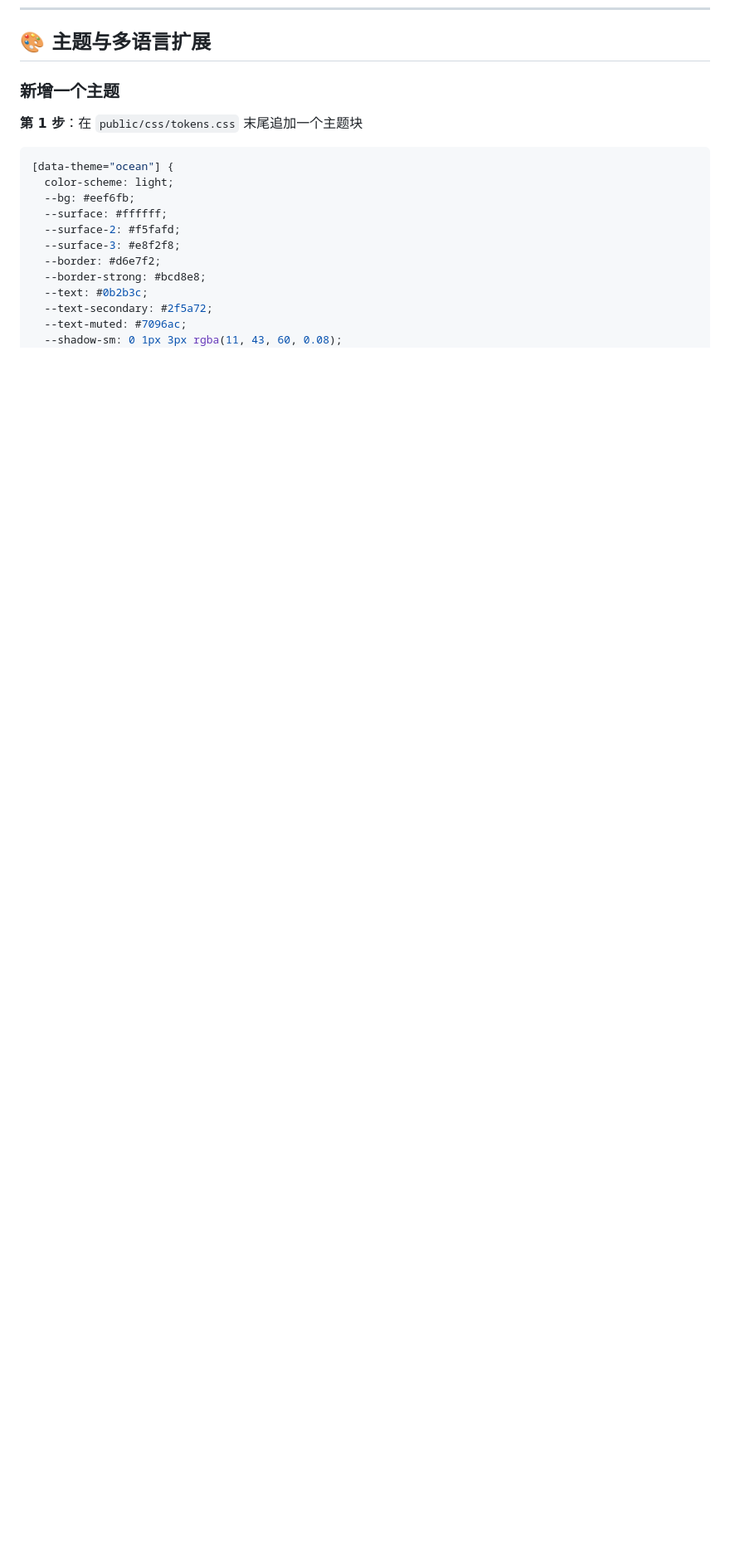
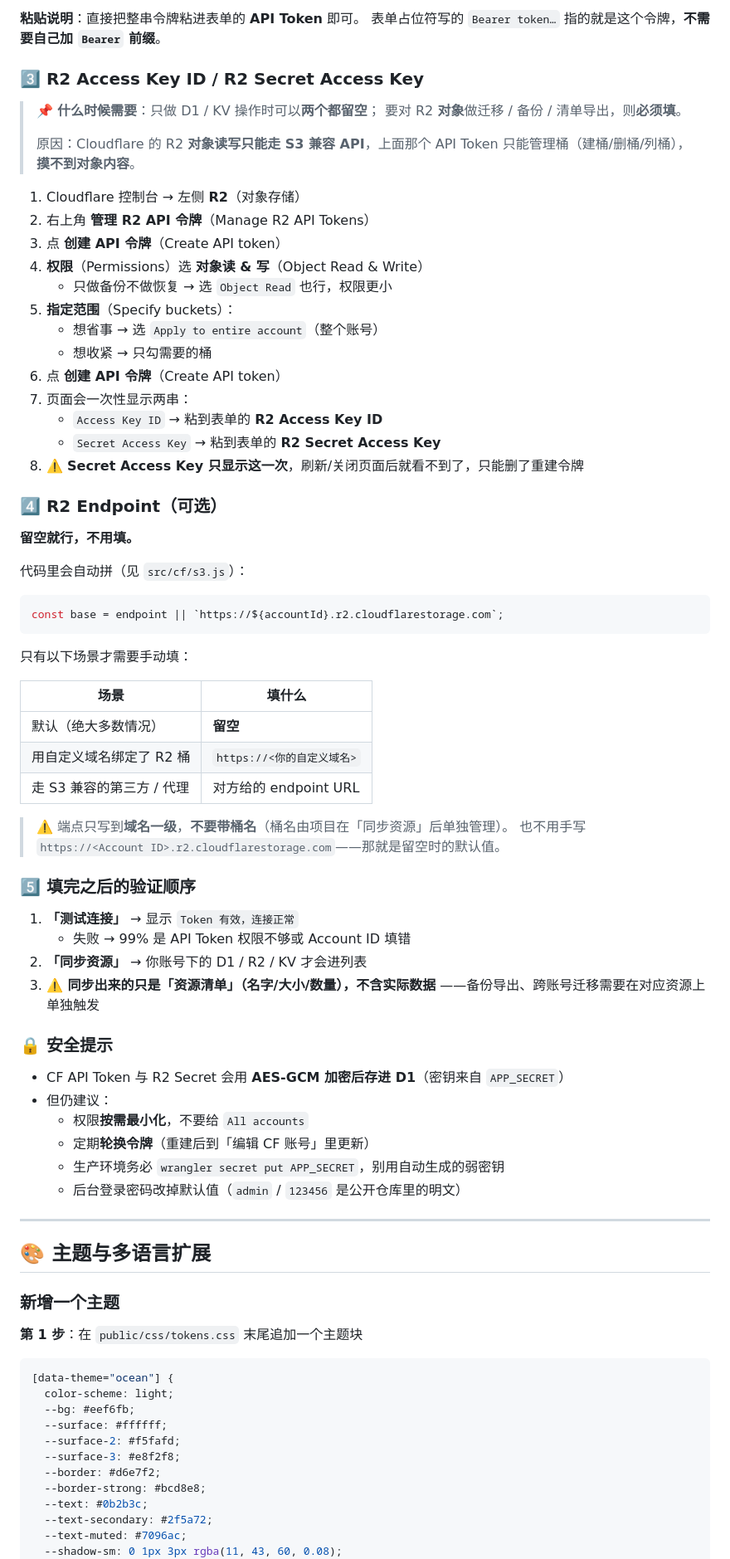
Before and after one commit to hltxme/d1-r2-kv-backup-migration-center, a Markdown page: README.md, the part around one of its changes. Shown at 83% size. GitHub-like rendering; blank space fills up the shorter version.

````diff
--- a/README.md
+++ b/README.md
@@ -456,3 +505,68 @@ Cloudflare 的 **R2 对象读写只能走 S3 兼容 API**，需要单独创建 R
+**粘贴说明**：直接把整串令牌粘进表单的 **API Token** 即可。
+表单占位符写的 `Bearer token…` 指的就是这个令牌，**不需要自己加 `Bearer` 前缀**。
+
+### 3️⃣ R2 Access Key ID / R2 Secret Access Key
+
+> 📌 **什么时候需要**：只做 D1 / KV 操作时可以**两个都留空**；
+> 要对 R2 **对象**做迁移 / 备份 / 清单导出，则**必须填**。
+>
+> 原因：Cloudflare 的 R2 **对象读写只能走 S3 兼容 API**，上面那个 API Token
+> 只能管理桶（建桶/删桶/列桶），**摸不到对象内容**。
+
+1. Cloudflare 控制台 → 左侧 **R2**（对象存储）
+2. 右上角 **管理 R2 API 令牌**（Manage R2 API Tokens）
+3. 点 **创建 API 令牌**（Create API token）
+4. **权限**（Permissions）选 **对象读 & 写**（Object Read & Write）
+   - 只做备份不做恢复 → 选 `Object Read` 也行，权限更小
+5. **指定范围**（Specify buckets）：
+   - 想省事 → 选 `Apply to entire account`（整个账号）
+   - 想收紧 → 只勾需要的桶
+6. 点 **创建 API 令牌**（Create API token）
+7. 页面会一次性显示两串：
+   - `Access Key ID` → 粘到表单的 **R2 Access Key ID**
+   - `Secret Access Key` → 粘到表单的 **R2 Secret Access Key**
+8. ⚠️ **Secret Access Key 只显示这一次**，刷新/关闭页面后就看不到了，只能删了重建令牌
+
+### 4️⃣ R2 Endpoint（可选）
+
+**留空就行，不用填。**
+
+代码里会自动拼（见 `src/cf/s3.js`）：
+
+```js
+const base = endpoint || `https://${accountId}.r2.cloudflarestorage.com`;
+```
+
+只有以下场景才需要手动填：
+
+| 场景 | 填什么 |
+| --- | --- |
+| 默认（绝大多数情况） | **留空** |
+| 用自定义域名绑定了 R2 桶 | `https://<你的自定义域名>` |
+| 走 S3 兼容的第三方 / 代理 | 对方给的 endpoint URL |
+
+> ⚠️ 端点只写到**域名一级**，**不要带桶名**（桶名由项目在「同步资源」后单独管理）。
+> 也不用手写 `https://<Account ID>.r2.cloudflarestorage.com`——那就是留空时的默认值。
+
+### 5️⃣ 填完之后的验证顺序
+
+1. **「测试连接」** → 显示 `Token 有效，连接正常`
+   - 失败 → 99% 是 API Token 权限不够或 Account ID 填错
+2. **「同步资源」** → 你账号下的 D1 / R2 / KV 才会进列表
+3. **⚠️ 同步出来的只是「资源清单」（名字/大小/数量），不含实际数据**
+   ——备份导出、跨账号迁移需要在对应资源上单独触发
+
+### 🔒 安全提示
+
+- CF API Token 与 R2 Secret 会用 **AES-GCM 加密后存进 D1**（密钥来自 `APP_SECRET`）
+- 但仍建议：
+  - 权限**按需最小化**，不要给 `All accounts`
+  - 定期**轮换令牌**（重建后到「编辑 CF 账号」里更新）
+  - 生产环境务必 `wrangler secret put APP_SECRET`，别用自动生成的弱密钥
+  - 后台登录密码改掉默认值（`admin` / `123456` 是公开仓库里的明文）
+
+---
+
 ## 🎨 主题与多语言扩展
 
 ### 新增一个主题
````
Also changed, not shown: other parts of README.md (+49 -0 lines).
